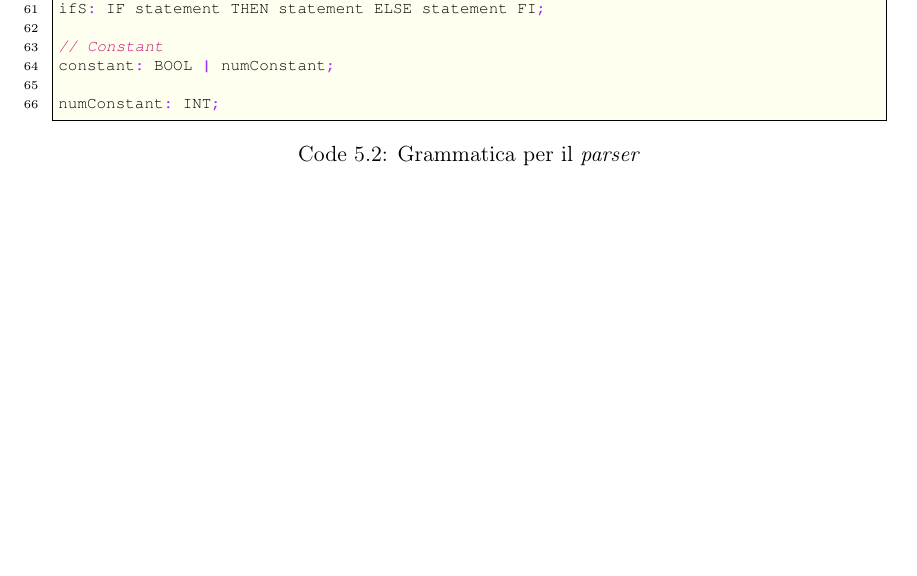
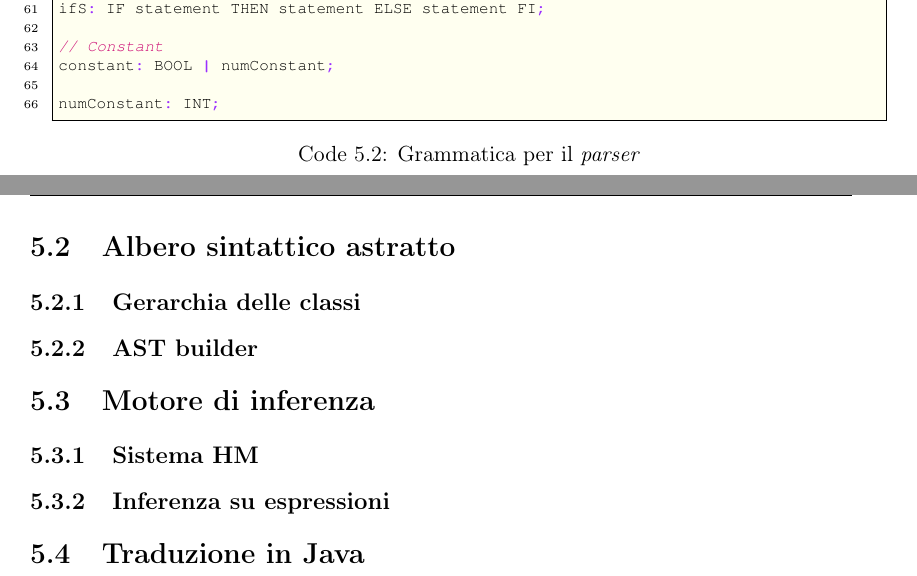
Before and after one commit to massimopavoni/Funx-thesis, a LaTeX thesis (Thesis/Thesis.tex, which reads Thesis/5-compiler/5-10-java-translation.tex, Thesis/5-compiler/5-4-abstract-syntax-tree.tex, Thesis/5-compiler/5-5-class-hierarchy.tex): part of page 35 of 43 before the commit and two parts of pages 35 and 36 of 43 after it, the two joined at a grey line, cut so that both start at the same text, the shorter picture padded with empty space. Compiled offline with pdfLaTeX.

Commit message:
Resolved some references and added titles before content

```diff
--- a/Thesis/5-compiler/5-10-java-translation.tex
+++ b/Thesis/5-compiler/5-10-java-translation.tex
@@ -0,0 +1,2 @@
+\section{Traduzione in Java}
+\label{sec:5-10-java-translation}
--- a/Thesis/5-compiler/5-4-abstract-syntax-tree.tex
+++ b/Thesis/5-compiler/5-4-abstract-syntax-tree.tex
@@ -0,0 +1,6 @@
+\section{Albero sintattico astratto}
+\label{sec:5-4-abstract-syntax-tree}
+
+\input{5-compiler/5-5-class-hierarchy.tex}
+
+\input{5-compiler/5-6-ast-builder.tex}
--- a/Thesis/5-compiler/5-5-class-hierarchy.tex
+++ b/Thesis/5-compiler/5-5-class-hierarchy.tex
@@ -0,0 +1,2 @@
+\subsection{Gerarchia delle classi}
+\label{sec:5-5-class-hierarchy}
--- a/Thesis/5-compiler/5-6-ast-builder.tex
+++ b/Thesis/5-compiler/5-6-ast-builder.tex
@@ -0,0 +1,2 @@
+\subsection{AST builder}
+\label{sec:5-6-ast-builder}
--- a/Thesis/5-compiler/5-7-inference-engine.tex
+++ b/Thesis/5-compiler/5-7-inference-engine.tex
@@ -0,0 +1,6 @@
+\section{Motore di inferenza}
+\label{sec:5-7-inference-engine}
+
+\input{5-compiler/5-8-system-hm.tex}
+
+\input{5-compiler/5-9-expression-inference.tex}
--- a/Thesis/5-compiler/5-8-system-hm.tex
+++ b/Thesis/5-compiler/5-8-system-hm.tex
@@ -0,0 +1,2 @@
+\subsection{Sistema HM}
+\label{sec:5-8-system-hm}
--- /dev/null
+++ b/Thesis/5-compiler/5-9-expression-inference.tex
@@ -0,0 +1,2 @@
+\subsection{Inferenza su espressioni}
+\label{sec:5-9-expression-inference}
```
Also changed, not shown: Thesis/3-inference/3-4-hm-type-inference.tex (+1 -1 lines), Thesis/4-java/4-2-ternary-operator.tex (+1 -1 lines), Thesis/5-compiler/5-3-syntactic-analysis.tex (+2 -2 lines), Tesi.pdf, Thesis/5-compiler/5-9-expressions-inference.tex (deleted).
